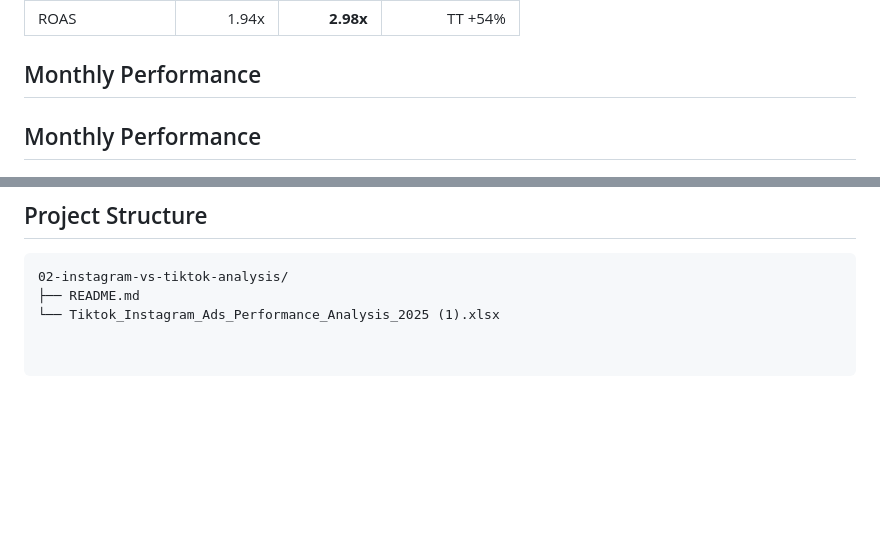
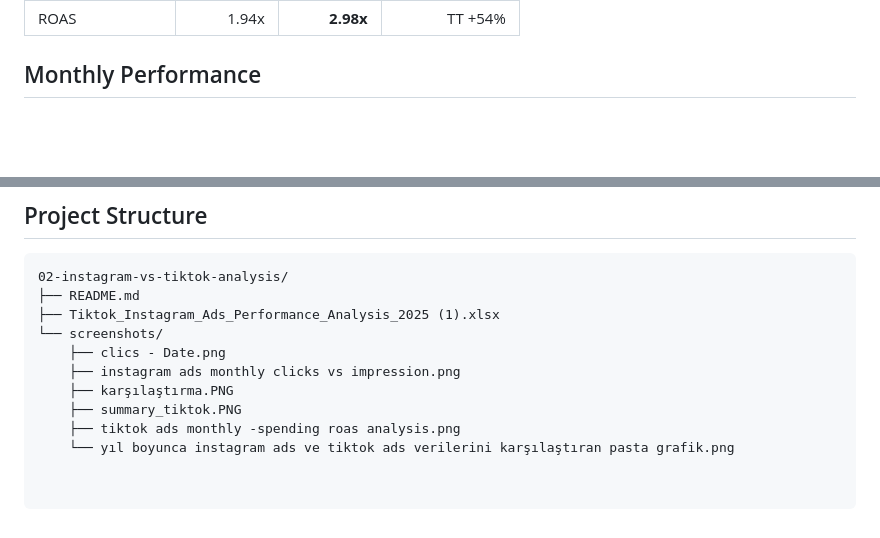
Before and after one commit to sultanaleyna/data-analytics-portfolio, a Markdown page: 02-instagram-vs-tiktok-analysis/README.md, 2 parts joined by grey strips. GitHub-like rendering; blank space fills up the shorter version.

Commit message:
Revise README with updated performance metrics
Updated the README to reflect the latest performance data and added new screenshots.

````diff
--- a/02-instagram-vs-tiktok-analysis/README.md
+++ b/02-instagram-vs-tiktok-analysis/README.md
@@ -84,7 +84,6 @@ Monthly performance was also analyzed to identify the strongest periods for each
 | ROAS | 1.94x | **2.98x** | TT +54% |
 
 ## Monthly Performance
-## Monthly Performance
 
 ![TikTok Monthly Performance](screenshots/summary_tiktok.PNG)
 Both channels reached their highest spending and conversion levels in December.
@@ -147,4 +146,11 @@ Instagram and TikTok both performed strongly in December for spending and conver
 ```text
 02-instagram-vs-tiktok-analysis/
 ├── README.md
-└── Tiktok_Instagram_Ads_Performance_Analysis_2025 (1).xlsx
+├── Tiktok_Instagram_Ads_Performance_Analysis_2025 (1).xlsx
+└── screenshots/
+    ├── clics - Date.png
+    ├── instagram ads monthly clicks vs impression.png
+    ├── karşılaştırma.PNG
+    ├── summary_tiktok.PNG
+    ├── tiktok ads monthly -spending roas analysis.png
+    └── yıl boyunca instagram ads ve tiktok ads verilerini karşılaştıran pasta grafik.png
````
